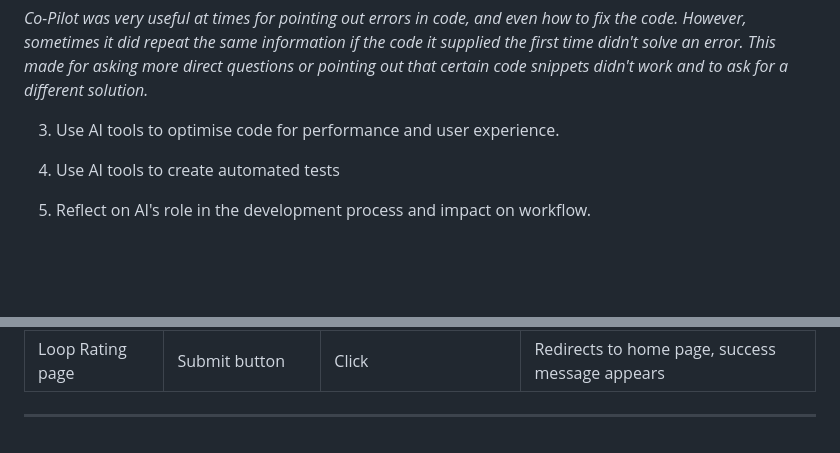
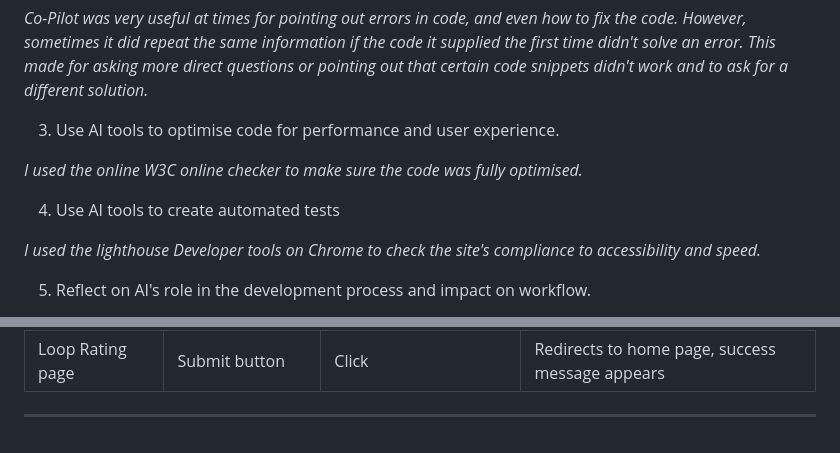
Before and after one commit to Olbotron/mixedapes, a Markdown page: README.md, 2 parts joined by grey strips. GitHub-like rendering; blank space fills up the shorter version.

```diff
--- a/README.md
+++ b/README.md
@@ -161,11 +161,11 @@ the same information if the code it supplied the first time didn't solve an erro
 
 3. Use AI tools to optimise code for performance and user experience.
 
-
+*I used the online W3C online checker to make sure the code was fully optimised.*
 
 4. Use AI tools to create automated tests
 
-
+*I used the lighthouse Developer tools on Chrome to check the site's compliance to accessibility and speed.*
 
 5. Reflect on AI's role in the development process and impact on workflow.
 
@@ -262,5 +262,5 @@ the same information if the code it supplied the first time didn't solve an erro
 ---
 
 [1]: https://github.com/users/Olbotron/projects/7
-[2]: https://github.com/static/images/lighthouse-check.png
-[3]: https://github.com/static/images/HTML-checker.png
+[2]: https://github.com/Olbotron/mixedapes/static/images/lighthouse-check.png
+[3]: https://github.com/Olbotron/mixedapes/static/images/HTML-checker.png
```
